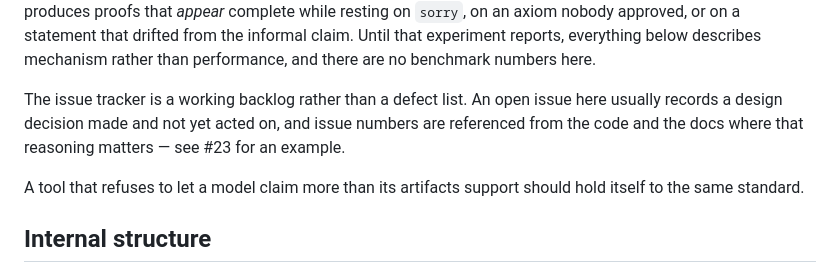
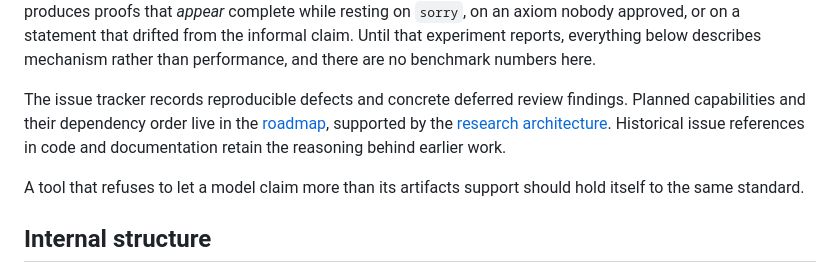
Before and after one commit to charlesmsiegel/hardy, a Markdown page: README.md, the part around the change. Rendered like a GitHub page.

```diff
--- a/README.md
+++ b/README.md
@@ -25,10 +25,11 @@ the unharnessed one produces proofs that *appear* complete while resting on
 informal claim. Until that experiment reports, everything below describes
 mechanism rather than performance, and there are no benchmark numbers here.
 
-The issue tracker is a working backlog rather than a defect list. An open issue
-here usually records a design decision made and not yet acted on, and issue
-numbers are referenced from the code and the docs where that reasoning matters —
-see #23 for an example.
+The issue tracker records reproducible defects and concrete deferred review
+findings. Planned capabilities and their dependency order live in the
+[roadmap](docs/roadmap.md), supported by the
+[research architecture](docs/research-architecture.md). Historical issue
+references in code and documentation retain the reasoning behind earlier work.
 
 A tool that refuses to let a model claim more than its artifacts support should
 hold itself to the same standard.
```
Also changed, not shown: FEATURES.md (+3 -2 lines), docs/research-architecture.md (+1 -1 lines).
